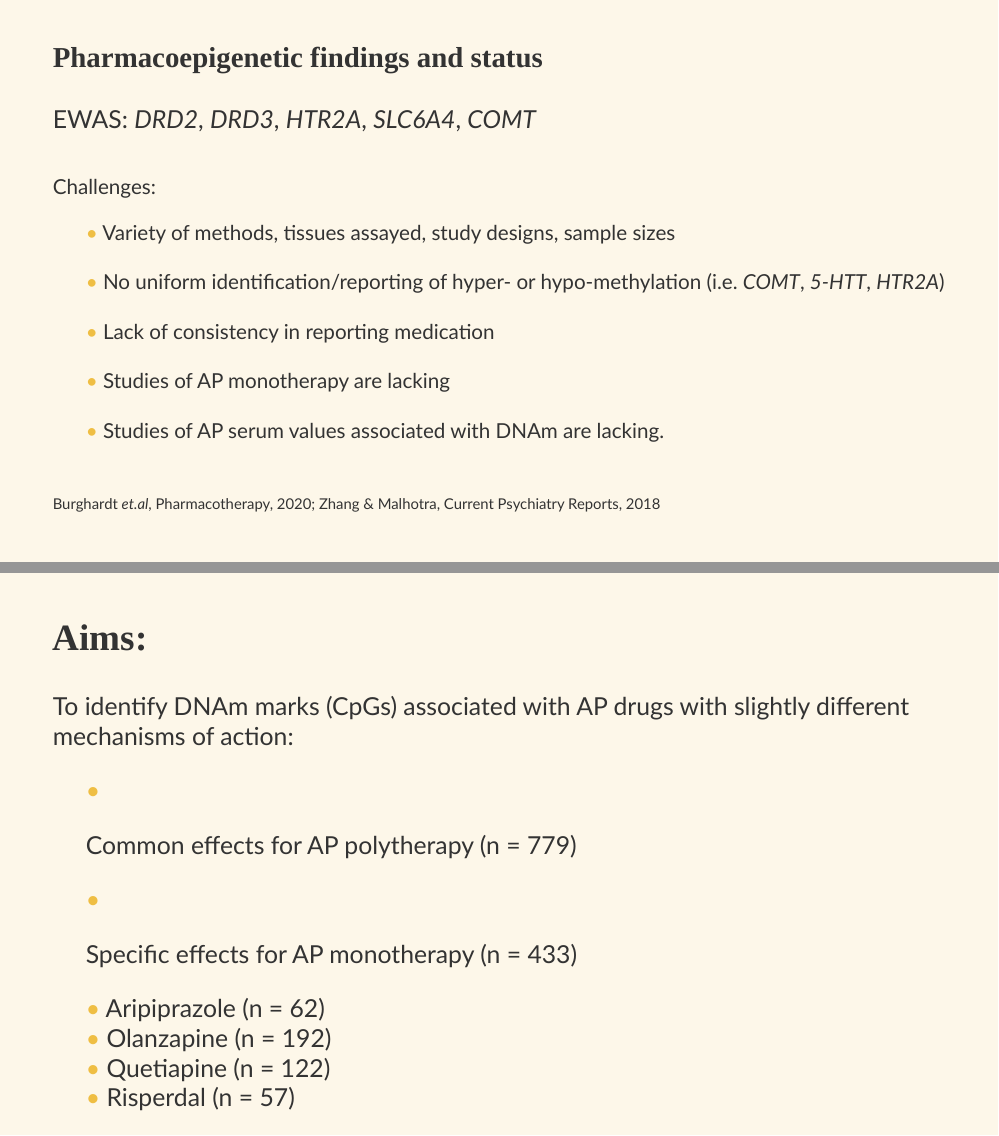
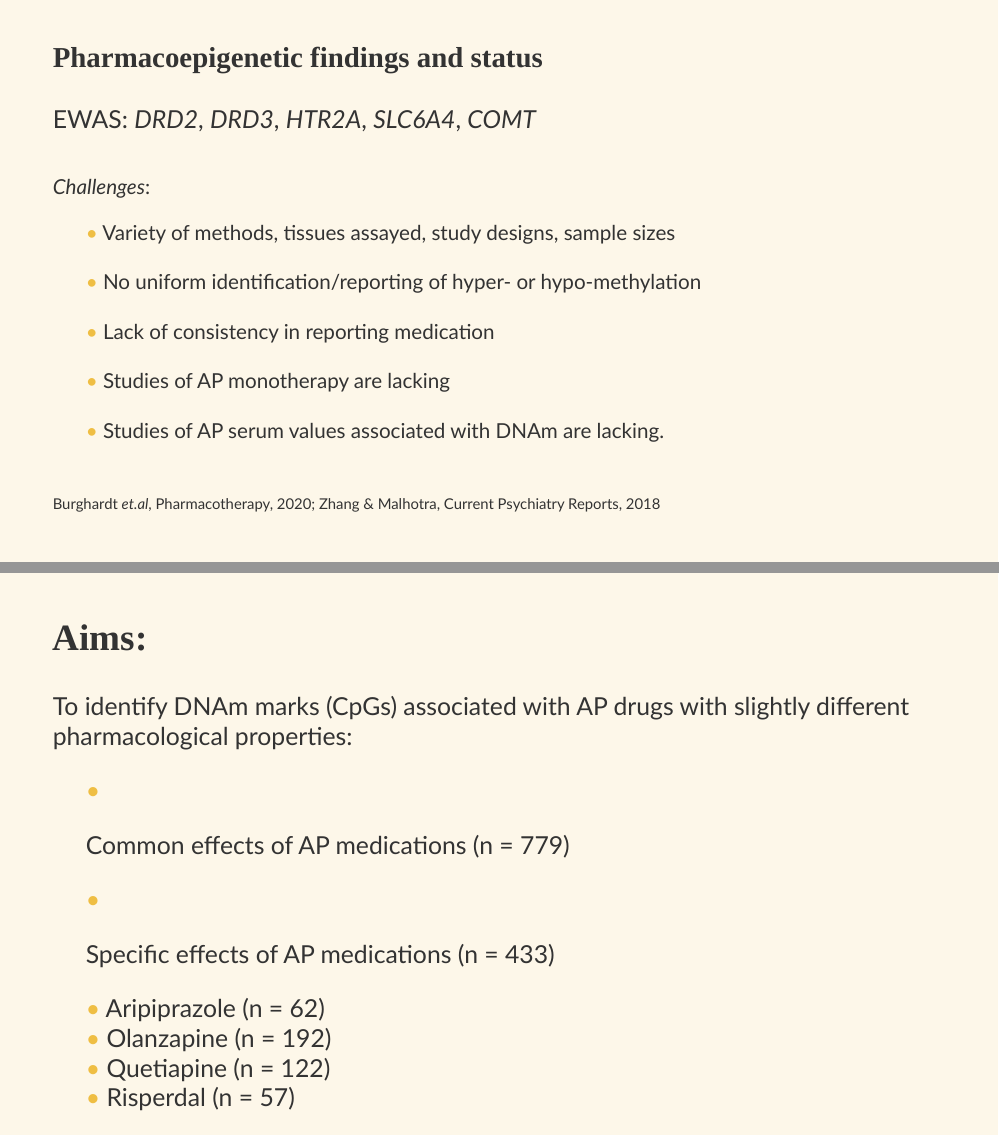
Before and after one commit to jonellevillar/FoU_April4, an R Markdown document (FoU_pres.Rmd): pages 22 and 23 of 30, joined at a grey line. Rendered offline with R 4.5, knitr and Pandoc, with nearby package versions; the slides are laid out offline by our stand-in for remark.js, each with all of its steps uncovered, in fonts that may differ from those the slides ask for, and without slide numbers, shadows or browser add-ons; colours and fonts come from the style sheet that the author committed, because xaringanthemer is not installed; some code elsewhere in the file could not run offline.

Commit message:
updated RmD

```diff
--- a/FoU_pres.Rmd
+++ b/FoU_pres.Rmd
@@ -347,9 +347,9 @@ class: left, top
 ### Pharmacoepigenetic findings and status
  .enlarge[EWAS:  _DRD2_, _DRD3_, _HTR2A_, _SLC6A4_, _COMT_] <br> <br />
 
-.bitty[Challenges:
+.bitty[_Challenges_:
 * Variety of methods, tissues assayed, study designs, sample sizes <br> <br />
-* No uniform identification/reporting of hyper- or hypo-methylation (i.e. _COMT_, _5-HTT_, _HTR2A_)  <br> <br>
+* No uniform identification/reporting of hyper- or hypo-methylation  <br> <br>
 * Lack of consistency in reporting medication <br> <br />
 * Studies of AP monotherapy are lacking  <br> <br>
 * Studies of AP serum values associated with DNAm are lacking.
@@ -362,11 +362,11 @@ class: left, top
 
 ## Aims:
 
-.enlarge[To identify DNAm marks (CpGs) associated with AP drugs with slightly different mechanisms of action:
+.enlarge[To identify DNAm marks (CpGs) associated with AP drugs with slightly different pharmacological properties:
 
-* Common effects for AP polytherapy (n = 779)
+* Common effects of AP medications (n = 779)
 
-* Specific effects for AP monotherapy (n = 433)
+* Specific effects of AP medications (n = 433)
  - Aripiprazole (n = 62)
  - Olanzapine   (n = 192)
  - Quetiapine   (n = 122)
```
Also changed, not shown: FoU_pres.Rmd (4 more changed lines).
